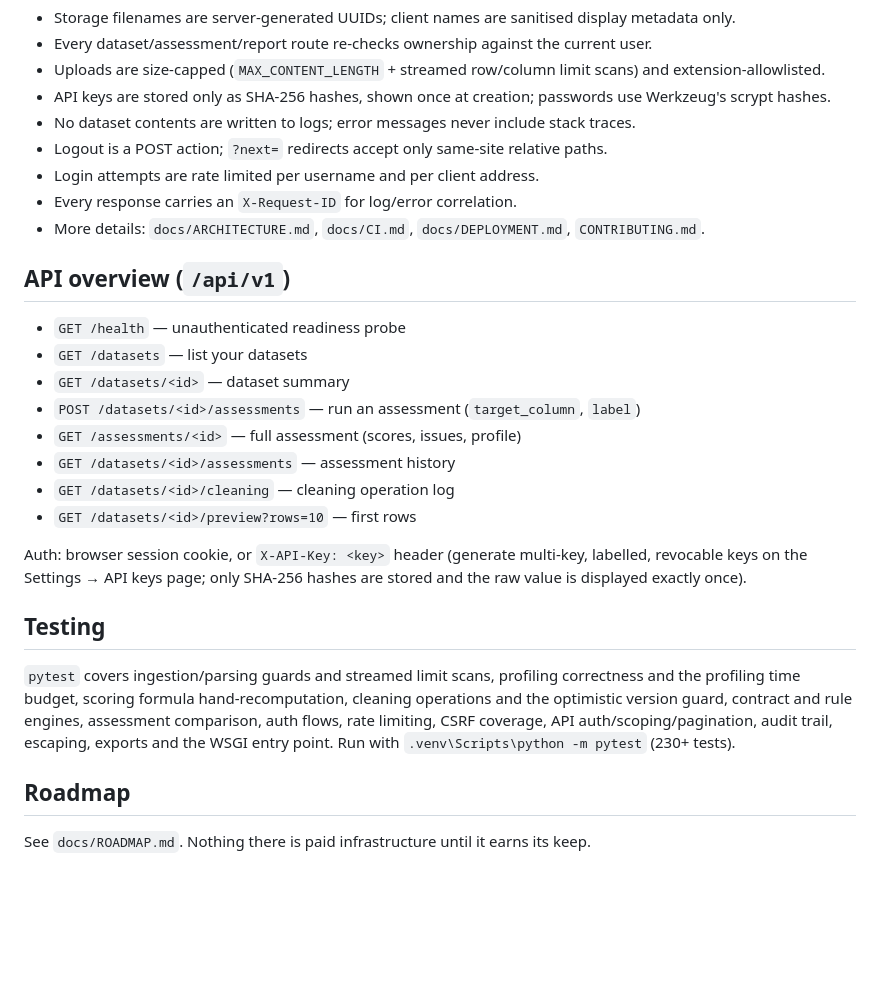
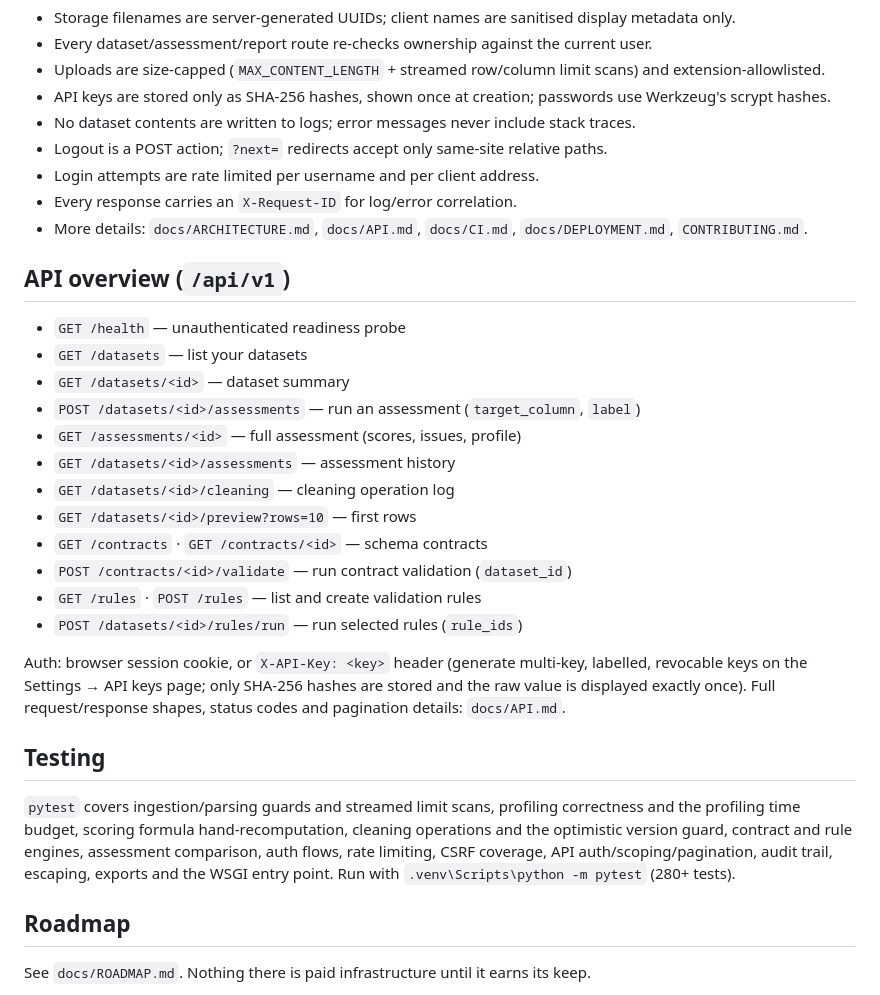
Before and after one commit to Olamieee/DataSure-AI, a Markdown page: README.md, the part around the change. Drawn GitHub-style; blank space fills up the shorter version.

```diff
--- a/README.md
+++ b/README.md
@@ -118,7 +118,7 @@ All configuration is via environment variables (see `.env.example`):
 - Logout is a POST action; `?next=` redirects accept only same-site relative paths.
 - Login attempts are rate limited per username and per client address.
 - Every response carries an `X-Request-ID` for log/error correlation.
-- More details: `docs/ARCHITECTURE.md`, `docs/CI.md`, `docs/DEPLOYMENT.md`, `CONTRIBUTING.md`.
+- More details: `docs/ARCHITECTURE.md`, `docs/API.md`, `docs/CI.md`, `docs/DEPLOYMENT.md`, `CONTRIBUTING.md`.
 
 ## API overview (`/api/v1`)
 
@@ -130,10 +130,15 @@ All configuration is via environment variables (see `.env.example`):
 - `GET /datasets/<id>/assessments` — assessment history
 - `GET /datasets/<id>/cleaning` — cleaning operation log
 - `GET /datasets/<id>/preview?rows=10` — first rows
+- `GET /contracts` · `GET /contracts/<id>` — schema contracts
+- `POST /contracts/<id>/validate` — run contract validation (`dataset_id`)
+- `GET /rules` · `POST /rules` — list and create validation rules
+- `POST /datasets/<id>/rules/run` — run selected rules (`rule_ids`)
 
 Auth: browser session cookie, or `X-API-Key: <key>` header (generate multi-key,
 labelled, revocable keys on the Settings → API keys page; only SHA-256 hashes
-are stored and the raw value is displayed exactly once).
+are stored and the raw value is displayed exactly once). Full request/response
+shapes, status codes and pagination details: `docs/API.md`.
 
 ## Testing
 
@@ -142,7 +147,7 @@ correctness and the profiling time budget, scoring formula hand-recomputation,
 cleaning operations and the optimistic version guard, contract and rule
 engines, assessment comparison, auth flows, rate limiting, CSRF coverage,
 API auth/scoping/pagination, audit trail, escaping, exports and the WSGI
-entry point. Run with `.venv\Scripts\python -m pytest` (230+ tests).
+entry point. Run with `.venv\Scripts\python -m pytest` (280+ tests).
 
 ## Roadmap
 
```
Also changed, not shown: docs/API.md (added, +164 -0 lines).
